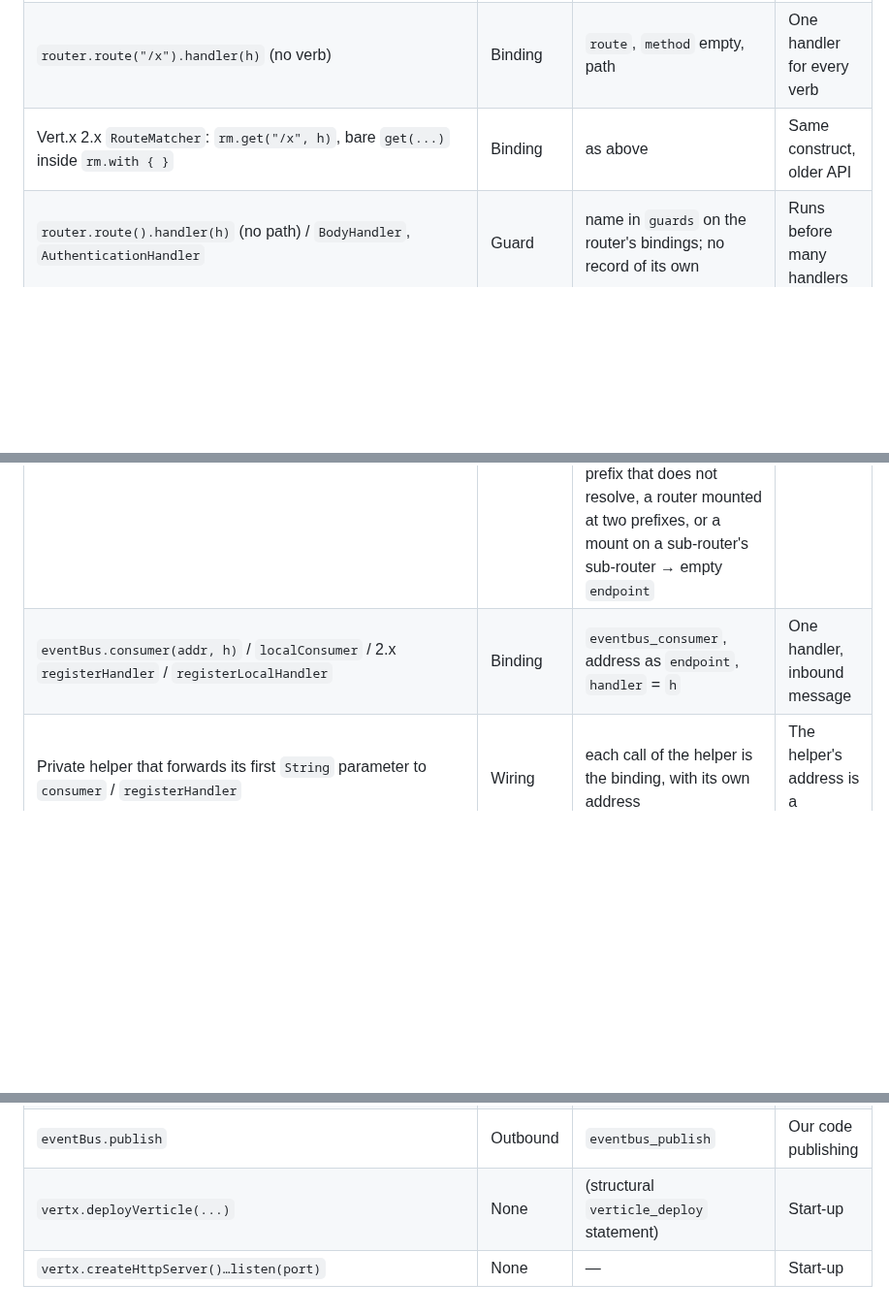
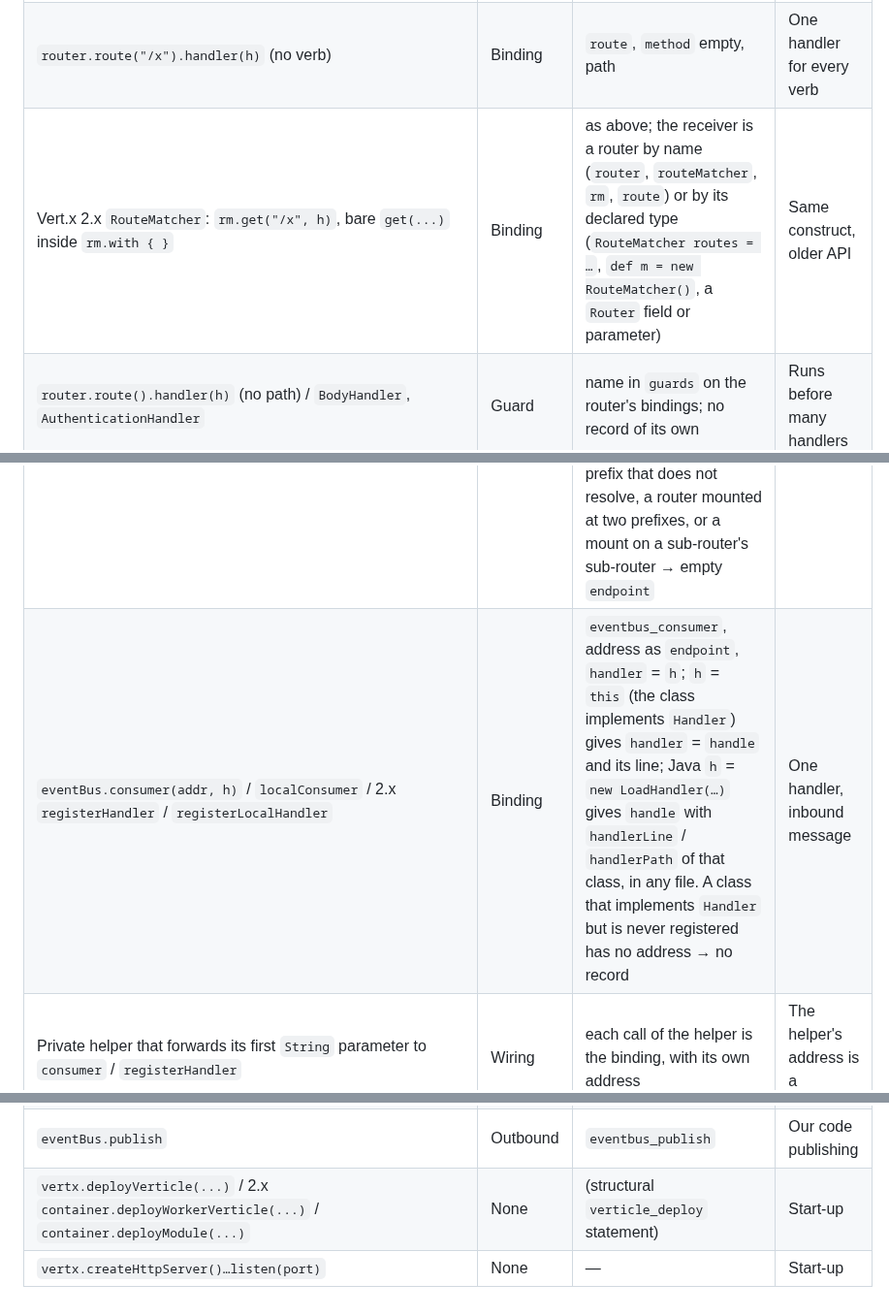
Before and after one commit to accionlabs/breezeai-cog, a Markdown page: docs/entry-point-roles/vertx.md, 3 parts joined by grey strips. Shown at 97% size. Drawn GitHub-style; blank space fills up the shorter version.

Commit message:
docs(vertx): role table covers 2.x deploys, typed routers and Handler classes
RouteMatcher receivers are recognised by name or declared type; a consumer
handler given as `this` or `new X(...)` (Java) resolves to `handle`; the
deploy row lists deployWorkerVerticle and deployModule.

```diff
--- a/docs/entry-point-roles/vertx.md
+++ b/docs/entry-point-roles/vertx.md
@@ -6,10 +6,10 @@ Parser: `src/breezeai_cog/parsers/vertx_common.py` (shared rules), `java_vertx/`
 |---|---|---|---|
 | `router.get("/x").handler(h)` / `router.post(...)` / … on a `Router` | Binding | `route`, HTTP verb, `routeKind: route`, path, `handler` = `h` (anonymous lambda: `handlerLine` only) | One handler, inbound API |
 | `router.route("/x").handler(h)` (no verb) | Binding | `route`, `method` empty, path | One handler for every verb |
-| Vert.x 2.x `RouteMatcher`: `rm.get("/x", h)`, bare `get(...)` inside `rm.with { }` | Binding | as above | Same construct, older API |
+| Vert.x 2.x `RouteMatcher`: `rm.get("/x", h)`, bare `get(...)` inside `rm.with { }` | Binding | as above; the receiver is a router by name (`router`, `routeMatcher`, `rm`, `route`) or by its declared type (`RouteMatcher routes = …`, `def m = new RouteMatcher()`, a `Router` field or parameter) | Same construct, older API |
 | `router.route().handler(h)` (no path) / `BodyHandler`, `AuthenticationHandler` | Guard | name in `guards` on the router's bindings; no record of its own | Runs before many handlers |
 | `router.route("/api/*").subRouter(sub)` / `mountSubRouter("/api", sub)` | Wiring | statement stays plain (the `route("/api/*")` call is no route); prefix on `sub`'s bindings — `sub` a variable or a field (`this.sub`). `sub` a router factory call (`UserApi.router(vertx)`, a method that creates a `Router`, adds routes and returns it): the factory's bindings get the prefix, in any file (`vertx.mounted-factories`); a factory never mounted (the main router) keeps its paths. A prefix that does not resolve, a router mounted at two prefixes, or a mount on a sub-router's sub-router → empty `endpoint` | Points at a router |
-| `eventBus.consumer(addr, h)` / `localConsumer` / 2.x `registerHandler` / `registerLocalHandler` | Binding | `eventbus_consumer`, address as `endpoint`, `handler` = `h` | One handler, inbound message |
+| `eventBus.consumer(addr, h)` / `localConsumer` / 2.x `registerHandler` / `registerLocalHandler` | Binding | `eventbus_consumer`, address as `endpoint`, `handler` = `h`; `h` = `this` (the class implements `Handler`) gives `handler` = `handle` and its line; Java `h` = `new LoadHandler(…)` gives `handle` with `handlerLine` / `handlerPath` of that class, in any file. A class that implements `Handler` but is never registered has no address → no record | One handler, inbound message |
 | Private helper that forwards its first `String` parameter to `consumer` / `registerHandler` | Wiring | each call of the helper is the binding, with its own address | The helper's address is a parameter |
 | `vertx.setPeriodic(ms, h)` / `vertx.setTimer(ms, h)` | Binding | `timer`, `method: PERIODIC` / `TIMER`, interval as `endpoint`, `handler` = `h` | One handler, triggered by a schedule |
 | `new ServiceBinder(vertx).setAddress(addr).register(Iface, impl)` | Binding, one per service method | `eventbus_consumer`, `endpoint` = address, `handler` = the method (from the interface, any file; `handlerPath` / `handlerLine` = that method in the implementing class passed to `register` — `new Impl(…)` or a local assigned one; `default` / `static` / `@ProxyIgnore` methods are not proxied); interface unknown → one record, no handler | A service on a message address |
@@ -17,5 +17,5 @@ Parser: `src/breezeai_cog/parsers/vertx_common.py` (shared rules), `java_vertx/`
 | `@ProxyGen` interface | None | — | Service contract only |
 | `eventBus.send` / `request` / 2.x `sendWithTimeout` | Outbound | `eventbus_send` | Our code sending |
 | `eventBus.publish` | Outbound | `eventbus_publish` | Our code publishing |
-| `vertx.deployVerticle(...)` | None | (structural `verticle_deploy` statement) | Start-up |
+| `vertx.deployVerticle(...)` / 2.x `container.deployWorkerVerticle(...)` / `container.deployModule(...)` | None | (structural `verticle_deploy` statement) | Start-up |
 | `vertx.createHttpServer()…listen(port)` | None | — | Start-up |
```
